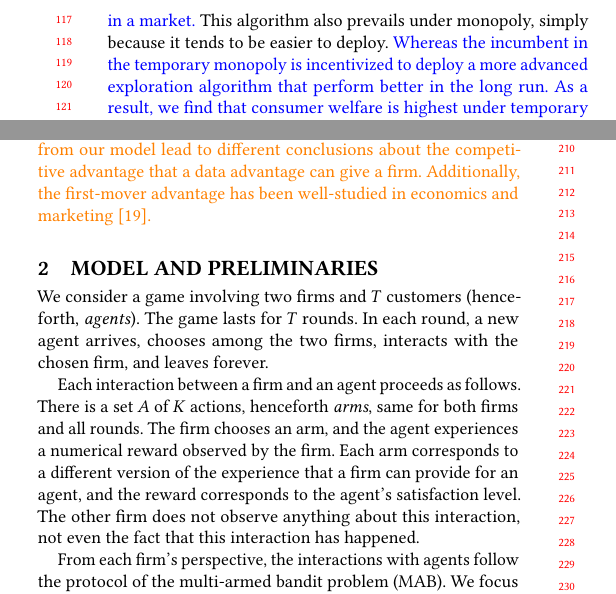
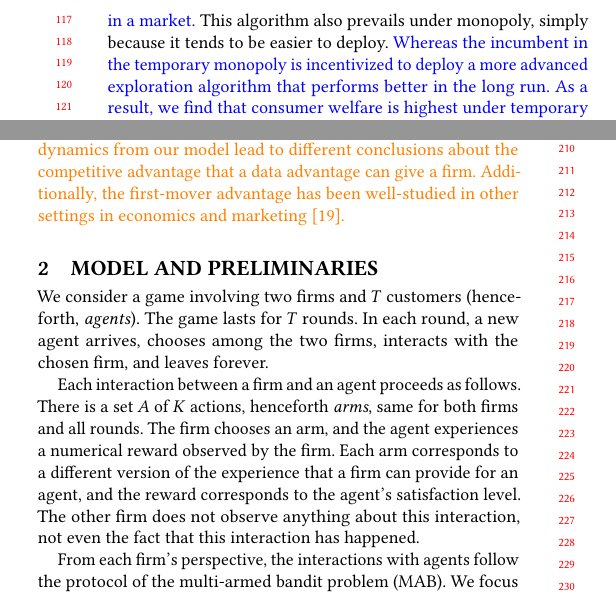
Before and after one commit to rawls238/CompetingBandits, a LaTeX paper (paper/competing_bandits.tex, which reads paper/content/introduction.tex): two parts of the columns of page 2 of 11, joined at a grey line, cut so that both start at the same text. Compiled offline with pdfLaTeX.

Commit message:
superficial tweaks to intro

```diff
--- a/paper/content/introduction.tex
+++ b/paper/content/introduction.tex
@@ -29,7 +29,7 @@ Platforms routinely deploy A/B tests, and are increasingly adopting  more sophis
 \end{center}
 \end{figure}
 
-We consider a \emph{permanent duopoly} in which both firms start at the same time, as well as \emph{temporary monopoly}: a duopoly with a \gaedit{first-mover}. \swcomment{confused about how they correspond to ``competition intensity''}Accordingly, the intensity of competition in the model varies from ``permanent monopoly" (just one firm) to ``\gadelete{early entry}\gaedit{incumbent}" (the first-mover in temporary monopoly) to permanent duopoly to ``\gadelete{late entry}\gaedit{entrant" (late-arriver in temporary monopoly)}. \gaedit{We find that, even in the permanent duopoly, in equilibrium competition incentivizes firms to play a ``greedy algorithm" that does not explicitly explore and even more so if the firm is a late arriver in a market.} This algorithm also prevails under monopoly, simply because it tends to be easier to deploy. \gaedit{Whereas the incumbent in the temporary monopoly is incentivized to deploy a more advanced exploration algorithm that perform better in the long run. As a result, we find that consumer welfare is highest under temporary monopoly and that even increasing the number of firms in the market past a duopoly makes consumers weakly worse off.}
+We consider a \emph{permanent duopoly} in which both firms start at the same time, as well as \emph{temporary monopoly}: a duopoly with a \gaedit{first-mover}. \swcomment{confused about how they correspond to ``competition intensity''}Accordingly, the intensity of competition in the model varies from ``permanent monopoly" (just one firm) to ``\gadelete{early entry}\gaedit{incumbent}" (the first-mover in temporary monopoly) to permanent duopoly to ``\gadelete{late entry}\gaedit{entrant" (late-arriver in temporary monopoly)}. \gaedit{We find that, even in the permanent duopoly, in equilibrium competition incentivizes firms to play a ``greedy algorithm" that does not explicitly explore and even more so if the firm is a late arriver in a market.} This algorithm also prevails under monopoly, simply because it tends to be easier to deploy. \gaedit{Whereas the incumbent in the temporary monopoly is incentivized to deploy a more advanced exploration algorithm that performs better in the long run. As a result, we find that consumer welfare is highest under temporary monopoly and that even increasing the number of firms in the market past a duopoly makes consumers weakly worse off.}
 
 Interpreting the adoption of better algorithms as ``innovation", our findings can be framed in terms of an ``inverted-U relationship" between competition and innovation (see Figure~\ref{fig:inverted-U}). This relationship -- too little or too much competition is bad for innovation, but intermediate levels of competition tend to be better -- is a familiar theme in the economics literature, dating back to \cite{Schumpeter-42}. \swedit{However, the ``inverted-U relationship'' is driven by different aspects in our model than the ones in the existing literature in economics. In our case, the barriers for innovations arise entirely from the reputational consequences of exploration in competition, as opposed to the R\&D costs (which is the more standard cause in prior work)}.
 
@@ -78,7 +78,7 @@ has been discussed theoretically in \cite{varian2018artificial,
   of additional data do not provide significant improvement in
   training a more predictive model, this set of results focus on learning in isolation, which overlooks certain aspects in a competition.
 \swdelete{
-These studies consider the effect of additional data in terms of helping towards solving a machine learning problem in isolation and argue that it does not play a large role.} We ask how additional data helps while firms simultaneously solve a machine learning problem and compete for consumers. In our setting, the competition dynamics from our model lead to different conclusions about the competitive advantage that a data advantage can give a firm. Additionally, the first-mover advantage has been well-studied in economics and marketing \cite{kerin1992first}. }
+These studies consider the effect of additional data in terms of helping towards solving a machine learning problem in isolation and argue that it does not play a large role.} We ask how additional data helps while firms simultaneously solve a machine learning problem and compete for consumers. In our setting, the competition dynamics from our model lead to different conclusions about the competitive advantage that a data advantage can give a firm. Additionally, the first-mover advantage has been well-studied in other settings in economics and marketing \cite{kerin1992first}. }
 
 
 \end{document}
```
